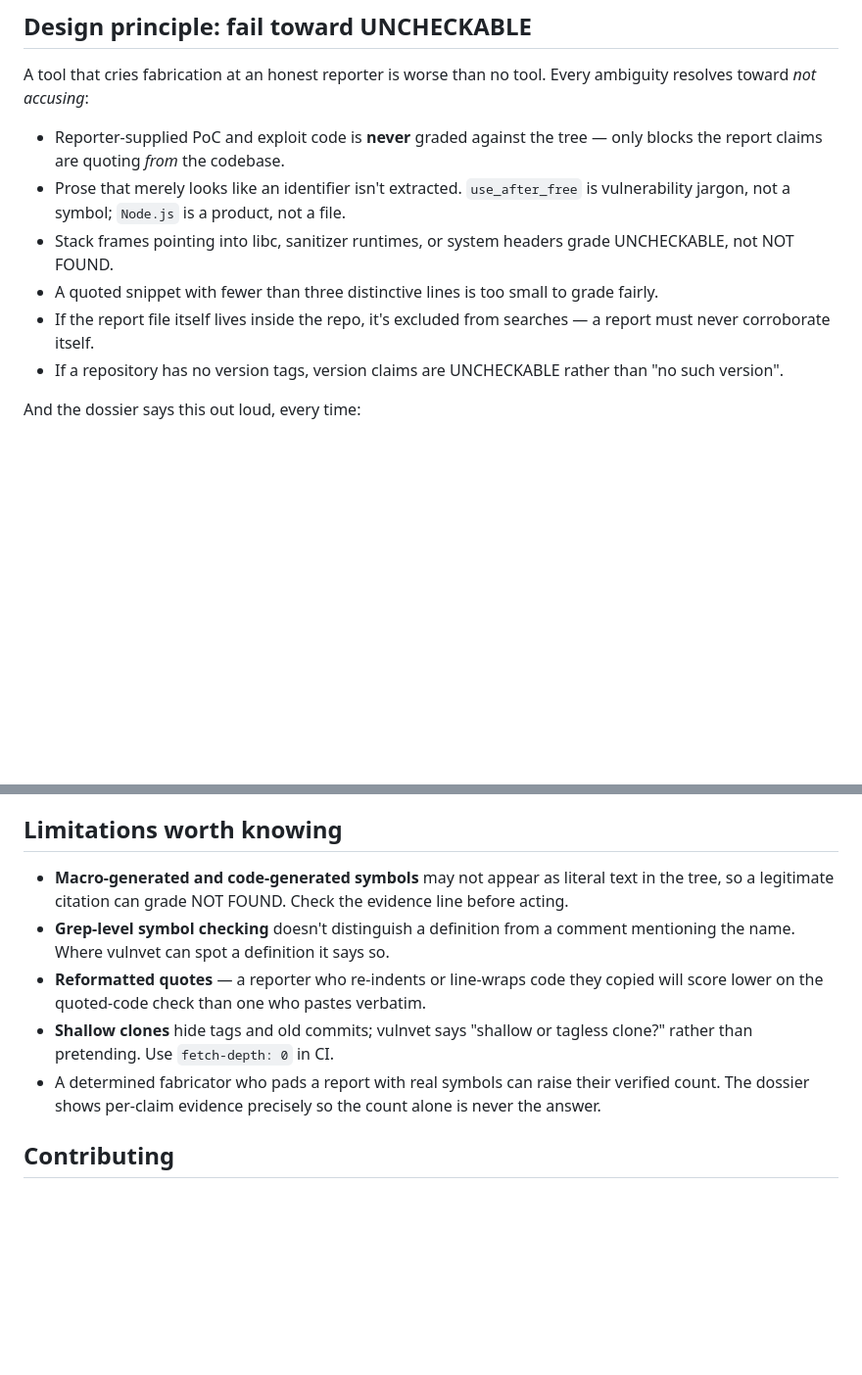
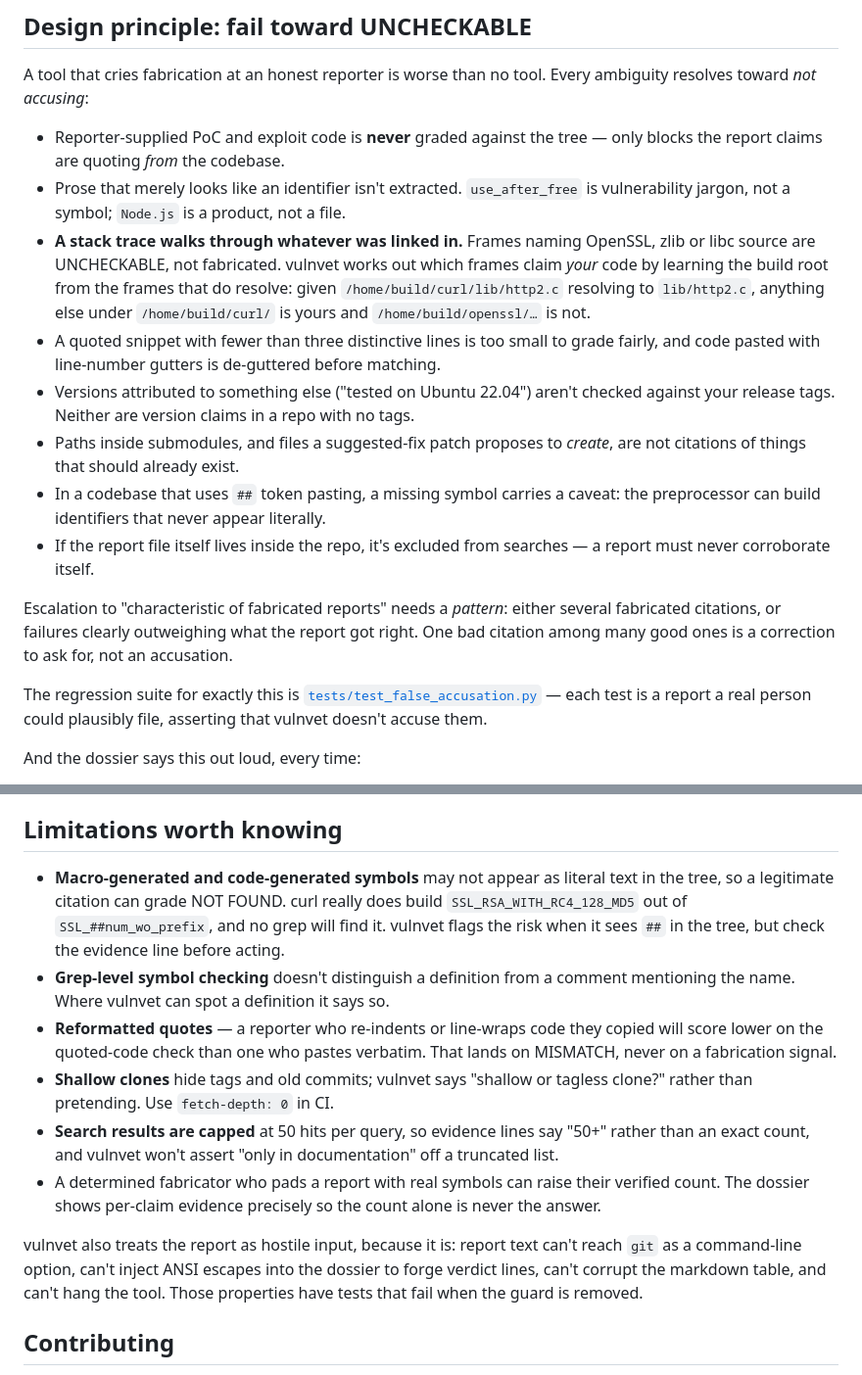
Before and after one commit to umeramin99/vulnvet, a Markdown page: README.md, 2 parts joined by grey strips. Shown at 98% size. GitHub-like rendering; blank space fills up the shorter version.

Commit message:
Document what the tool actually does now
The README described the first version's safeguards. It now covers how
dependency stack frames are told apart from the project's own, the
handling of third-party versions, submodules, patch-created files, line-
number gutters and token pasting, what escalation to a fabrication
pattern requires, and the fact that report text is treated as hostile
input with tests that fail when each guard is removed.

```diff
--- a/README.md
+++ b/README.md
@@ -62,10 +62,16 @@ A tool that cries fabrication at an honest reporter is worse than no tool. Every
 
 - Reporter-supplied PoC and exploit code is **never** graded against the tree — only blocks the report claims are quoting *from* the codebase.
 - Prose that merely looks like an identifier isn't extracted. `use_after_free` is vulnerability jargon, not a symbol; `Node.js` is a product, not a file.
-- Stack frames pointing into libc, sanitizer runtimes, or system headers grade UNCHECKABLE, not NOT FOUND.
-- A quoted snippet with fewer than three distinctive lines is too small to grade fairly.
+- **A stack trace walks through whatever was linked in.** Frames naming OpenSSL, zlib or libc source are UNCHECKABLE, not fabricated. vulnvet works out which frames claim *your* code by learning the build root from the frames that do resolve: given `/home/build/curl/lib/http2.c` resolving to `lib/http2.c`, anything else under `/home/build/curl/` is yours and `/home/build/openssl/…` is not.
+- A quoted snippet with fewer than three distinctive lines is too small to grade fairly, and code pasted with line-number gutters is de-guttered before matching.
+- Versions attributed to something else ("tested on Ubuntu 22.04") aren't checked against your release tags. Neither are version claims in a repo with no tags.
+- Paths inside submodules, and files a suggested-fix patch proposes to *create*, are not citations of things that should already exist.
+- In a codebase that uses `##` token pasting, a missing symbol carries a caveat: the preprocessor can build identifiers that never appear literally.
 - If the report file itself lives inside the repo, it's excluded from searches — a report must never corroborate itself.
-- If a repository has no version tags, version claims are UNCHECKABLE rather than "no such version".
+
+Escalation to "characteristic of fabricated reports" needs a *pattern*: either several fabricated citations, or failures clearly outweighing what the report got right. One bad citation among many good ones is a correction to ask for, not an accusation.
+
+The regression suite for exactly this is [`tests/test_false_accusation.py`](tests/test_false_accusation.py) — each test is a report a real person could plausibly file, asserting that vulnvet doesn't accuse them.
 
 And the dossier says this out loud, every time:
 
@@ -178,11 +184,14 @@ for finding in dossier.strong_signals:
 
 ## Limitations worth knowing
 
-- **Macro-generated and code-generated symbols** may not appear as literal text in the tree, so a legitimate citation can grade NOT FOUND. Check the evidence line before acting.
+- **Macro-generated and code-generated symbols** may not appear as literal text in the tree, so a legitimate citation can grade NOT FOUND. curl really does build `SSL_RSA_WITH_RC4_128_MD5` out of `SSL_##num_wo_prefix`, and no grep will find it. vulnvet flags the risk when it sees `##` in the tree, but check the evidence line before acting.
 - **Grep-level symbol checking** doesn't distinguish a definition from a comment mentioning the name. Where vulnvet can spot a definition it says so.
-- **Reformatted quotes** — a reporter who re-indents or line-wraps code they copied will score lower on the quoted-code check than one who pastes verbatim.
+- **Reformatted quotes** — a reporter who re-indents or line-wraps code they copied will score lower on the quoted-code check than one who pastes verbatim. That lands on MISMATCH, never on a fabrication signal.
 - **Shallow clones** hide tags and old commits; vulnvet says "shallow or tagless clone?" rather than pretending. Use `fetch-depth: 0` in CI.
+- **Search results are capped** at 50 hits per query, so evidence lines say "50+" rather than an exact count, and vulnvet won't assert "only in documentation" off a truncated list.
 - A determined fabricator who pads a report with real symbols can raise their verified count. The dossier shows per-claim evidence precisely so the count alone is never the answer.
+
+vulnvet also treats the report as hostile input, because it is: report text can't reach `git` as a command-line option, can't inject ANSI escapes into the dossier to forge verdict lines, can't corrupt the markdown table, and can't hang the tool. Those properties have tests that fail when the guard is removed.
 
 ## Contributing
 
```
